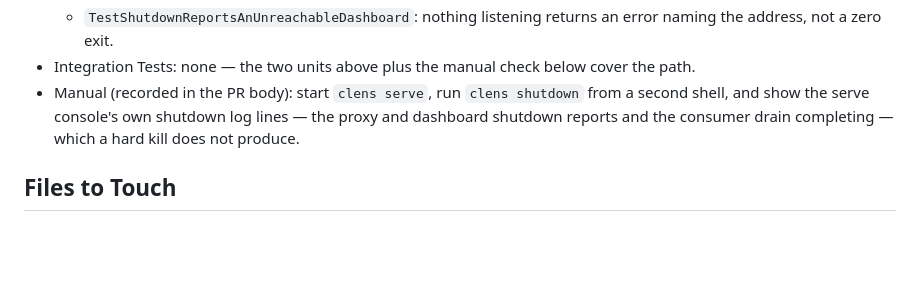
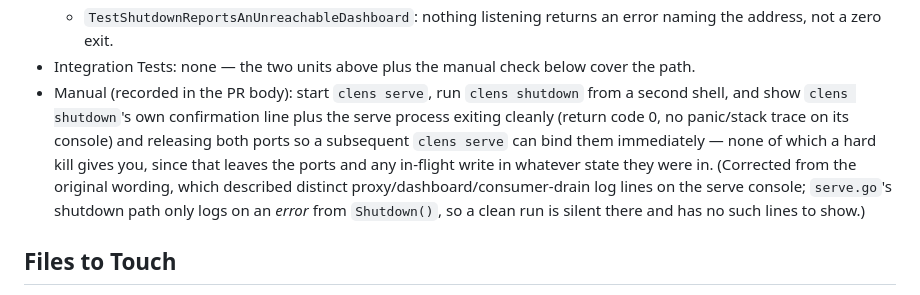
Before and after one commit to abhisheksarkar30/claude-lens, a Markdown page: .beads/GI-13/br-GI-13-09-feat-cli-graceful-shutdown.md, the part around the change. Rendered like a GitHub page; blank space fills up the shorter version.

Commit message:
GI#13 beads: correct br-GI-13-09's manual-test wording to match the code
The bead's Manual Test Specification claimed the serve console prints
distinct shutdown log lines (proxy/dashboard reports, consumer drain
completing) that a hard kill would not produce. serve.go's shutdown path
only calls log.Printf on an *error* from Shutdown() -- a clean run is
silent there, so those lines never existed to show. Corrected the bead to
describe what the manual check actually verifies: clean process exit,
released ports, and clens shutdown's own confirmation line. Code wins on
conflict; this is a doc-only fix, per br-GI-13-09's own implementation.

Co-Authored-By: Claude Sonnet 5 <noreply@anthropic.com>

```diff
--- a/.beads/GI-13/br-GI-13-09-feat-cli-graceful-shutdown.md
+++ b/.beads/GI-13/br-GI-13-09-feat-cli-graceful-shutdown.md
@@ -153,8 +153,12 @@ restart clean, and it is the same mechanism a future `clens reload` would need
     not a zero exit.
 - Integration Tests: none — the two units above plus the manual check below cover the path.
 - Manual (recorded in the PR body): start `clens serve`, run `clens shutdown` from a second shell, and
-  show the serve console's own shutdown log lines — the proxy and dashboard shutdown reports and the
-  consumer drain completing — which a hard kill does not produce.
+  show `clens shutdown`'s own confirmation line plus the serve process exiting cleanly (return code 0,
+  no panic/stack trace on its console) and releasing both ports so a subsequent `clens serve` can bind
+  them immediately — none of which a hard kill gives you, since that leaves the ports and any in-flight
+  write in whatever state they were in. (Corrected from the original wording, which described distinct
+  proxy/dashboard/consumer-drain log lines on the serve console; `serve.go`'s shutdown path only logs on
+  an *error* from `Shutdown()`, so a clean run is silent there and has no such lines to show.)
 
 ## Files to Touch
 
```
